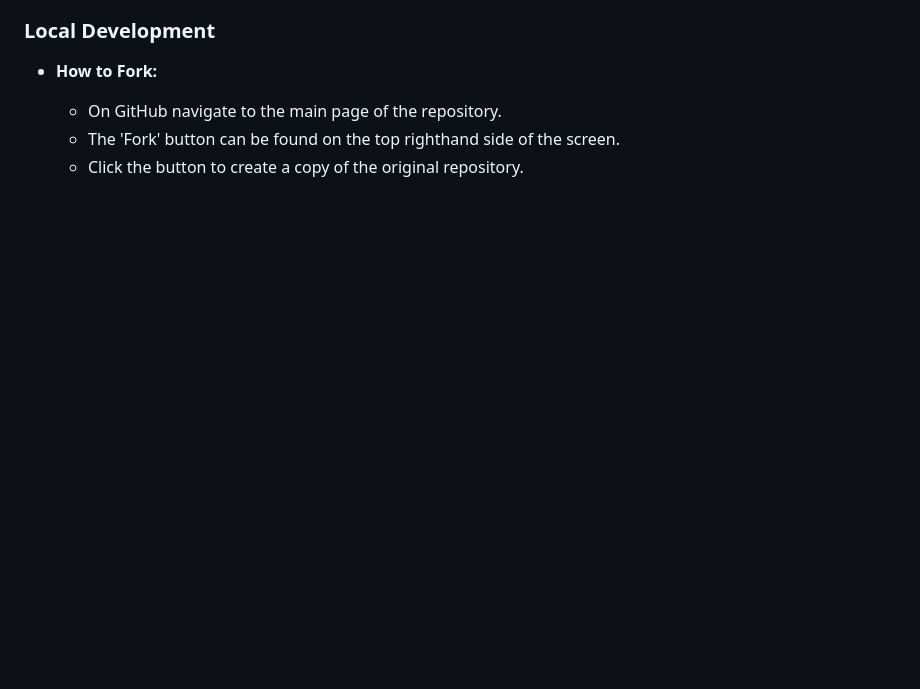
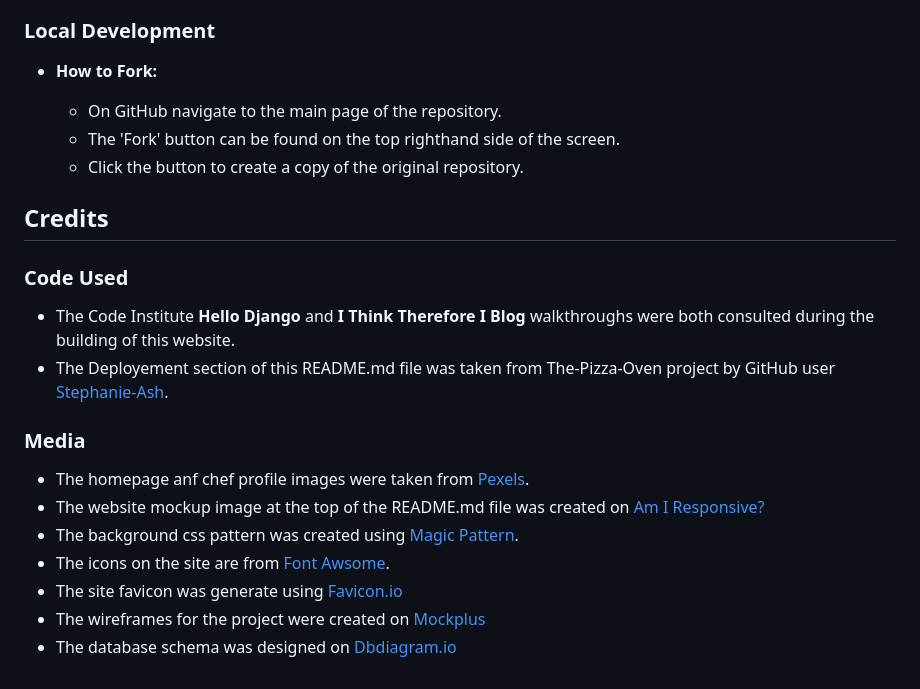
Before and after one commit to totes7/project-portfolio-four, a Markdown page: README.md, the part around the change. Drawn GitHub-style; blank space fills up the shorter version.

Commit message:
Credits section of readme file completed

```diff
--- a/README.md
+++ b/README.md
@@ -309,3 +309,20 @@ The project has been deployed to Heroku. The following steps are used to deploy
     * On GitHub navigate to the main page of the repository.
     * The 'Fork' button can be found on the top righthand side of the screen.
     * Click the button to create a copy of the original repository.
+
+## Credits
+
+### Code Used
+
+* The Code Institute **Hello Django** and **I Think Therefore I Blog** walkthroughs were both consulted during the building of this website.
+* The Deployement section of this README.md file was taken from The-Pizza-Oven project by GitHub user [Stephanie-Ash](https://github.com/Stephanie-Ash/the-pizza-oven).
+
+### Media
+
+* The homepage anf chef profile images were taken from [Pexels](https://www.pexels.com/).
+* The website mockup image at the top of the README.md file was created on [Am I Responsive?](https://ui.dev/amiresponsive)
+* The background css pattern was created using [Magic Pattern](https://www.magicpattern.design/tools/css-backgrounds).
+* The icons on the site are from [Font Awsome](https://fontawesome.com/).
+* The site favicon was generate using [Favicon.io](https://favicon.io/favicon-generator/)
+* The wireframes for the project were created on [Mockplus](https://www.mockplus.com/)
+* The database schema was designed on [Dbdiagram.io](https://dbdiagram.io/home)
```
